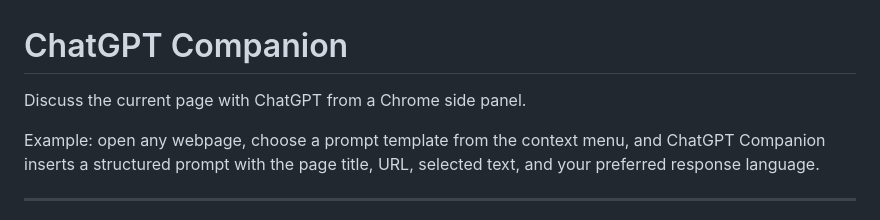
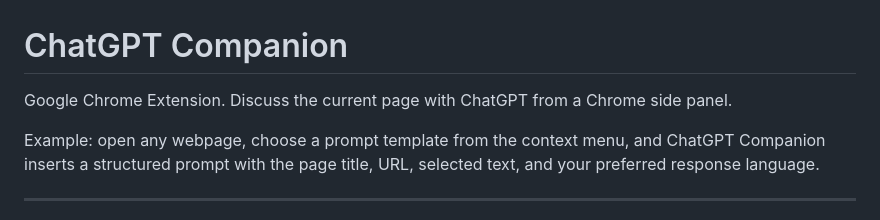
Before and after one commit to alexey-anufriev/chatgpt-companion, a Markdown page: README.md, the part around the change. Rendered like a GitHub page.

Commit message:
docs: tune readme

```diff
--- a/README.md
+++ b/README.md
@@ -1,6 +1,6 @@
 # ChatGPT Companion
 
-Discuss the current page with ChatGPT from a Chrome side panel.
+Google Chrome Extension. Discuss the current page with ChatGPT from a Chrome side panel.
 
 Example: open any webpage, choose a prompt template from the context menu, and ChatGPT Companion inserts a structured prompt with the page title, URL, selected text, and your preferred response language.
 
```
